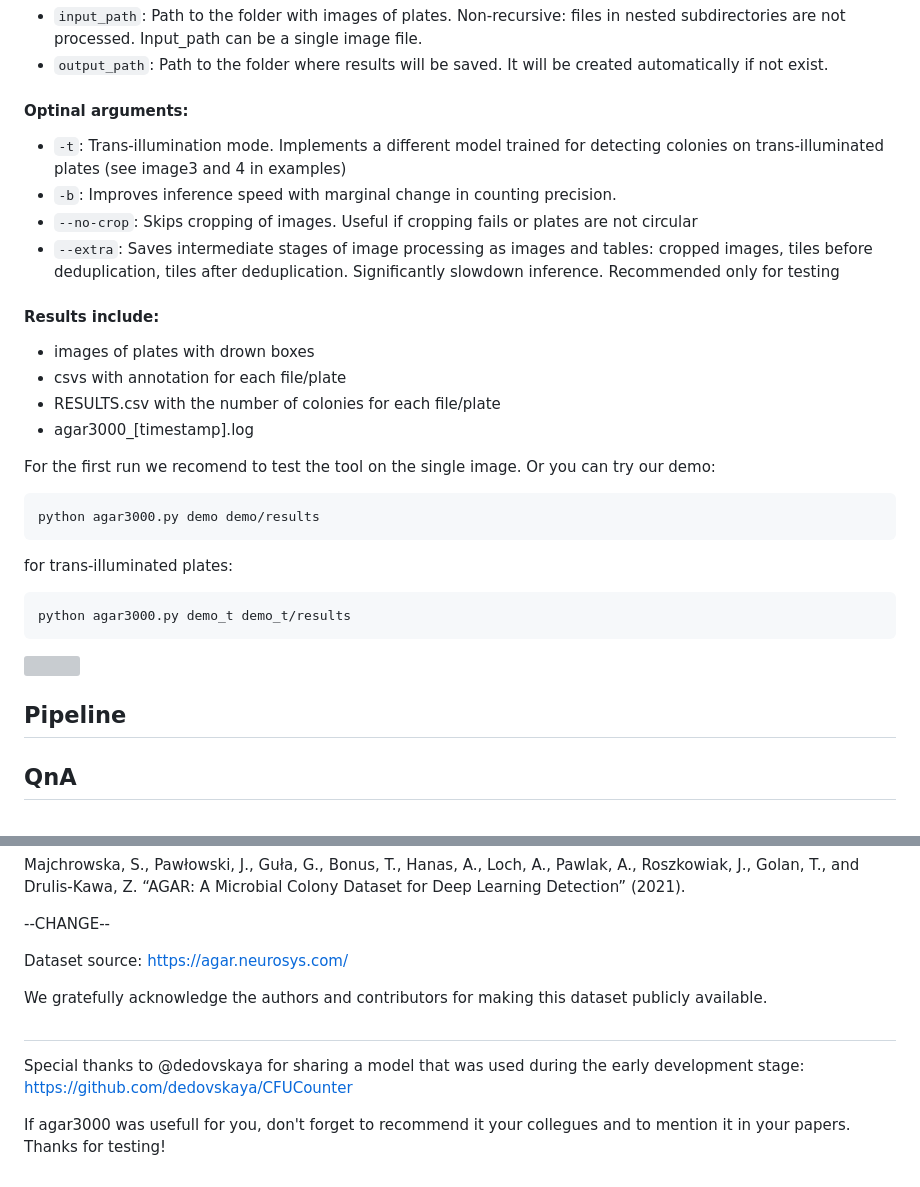
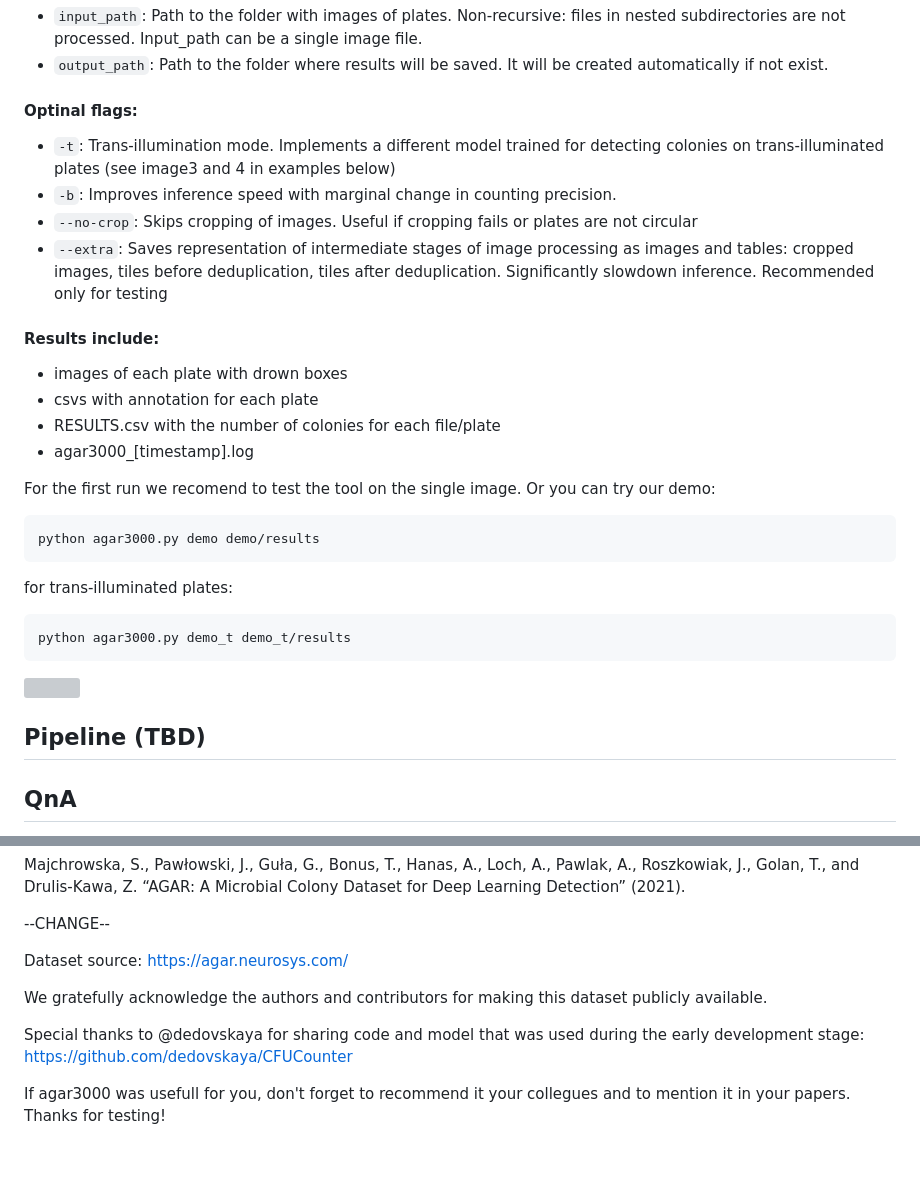
Before and after one commit to helloworld-UwU/agar3000, a Markdown page: README.md, 2 parts joined by grey strips. Rendered like a GitHub page; grey boxes are pictures that could not be loaded.

```diff
--- a/README.md
+++ b/README.md
@@ -75,16 +77,16 @@ For compatibility with other versions of CUDA and ROCm see corresponding tables:
 * `input_path`: Path to the folder with images of plates. Non-recursive: files in nested subdirectories are not processed. Input_path can be a single image file.
 * `output_path`: Path to the folder where results will be saved. It will be created automatically if not exist.
 
-#### Optinal arguments:
+#### Optinal flags:
 
-* `-t`: Trans-illumination mode. Implements a different model trained for detecting colonies on trans-illuminated plates (see image3 and 4 in examples)
+* `-t`: Trans-illumination mode. Implements a different model trained for detecting colonies on trans-illuminated plates (see image3 and 4 in examples below)
 * `-b`: Improves inference speed with marginal change in counting precision.
 * `--no-crop`: Skips cropping of images. Useful if cropping fails or plates are not circular
-* `--extra`: Saves intermediate stages of image processing as images and tables: cropped images, tiles before deduplication, tiles after deduplication. Significantly slowdown inference. Recommended only for testing
+* `--extra`: Saves representation of intermediate stages of image processing as images and tables: cropped images, tiles before deduplication, tiles after deduplication. Significantly slowdown inference. Recommended only for testing
 
 #### Results include:
-- images of plates with drown boxes
-- csvs with annotation for each file/plate
+- images of each plate with drown boxes
+- csvs with annotation for each plate
 - RESULTS.csv with the number of colonies for each file/plate
 - agar3000_[timestamp].log
 
@@ -100,7 +102,7 @@ for trans-illuminated plates:
 
 <img src="samples.png"/>
 
-## Pipeline
+## Pipeline (TBD)
 
 ## QnA
 
@@ -146,7 +160,6 @@ Dataset source: https://agar.neurosys.com/
 
 We gratefully acknowledge the authors and contributors for making this dataset publicly available.
 
-#
-Special thanks to @dedovskaya for sharing a model that was used during the early development stage: https://github.com/dedovskaya/CFUCounter
+Special thanks to @dedovskaya for sharing code and model that was used during the early development stage: https://github.com/dedovskaya/CFUCounter
 
 If agar3000  was usefull for you, don't forget to recommend it your collegues and to mention it in your papers. Thanks for testing!
```
Also changed, not shown: other parts of README.md (+29 -15 lines).
